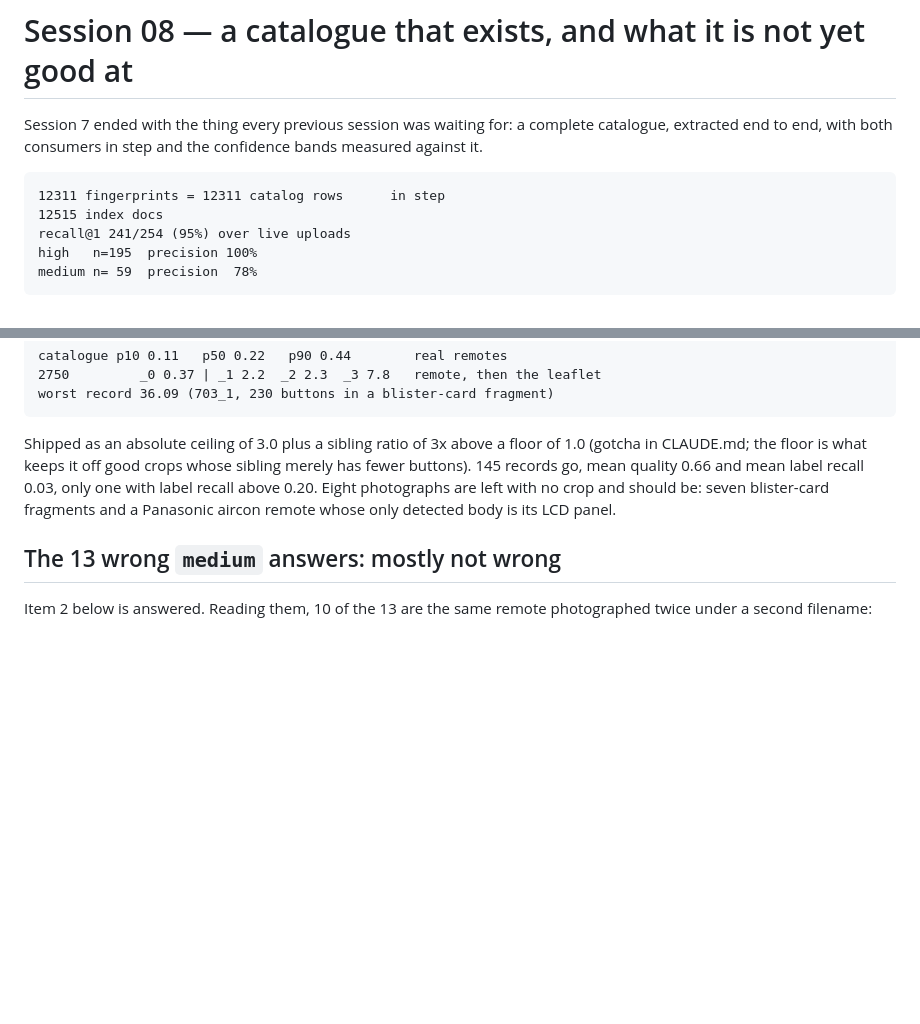
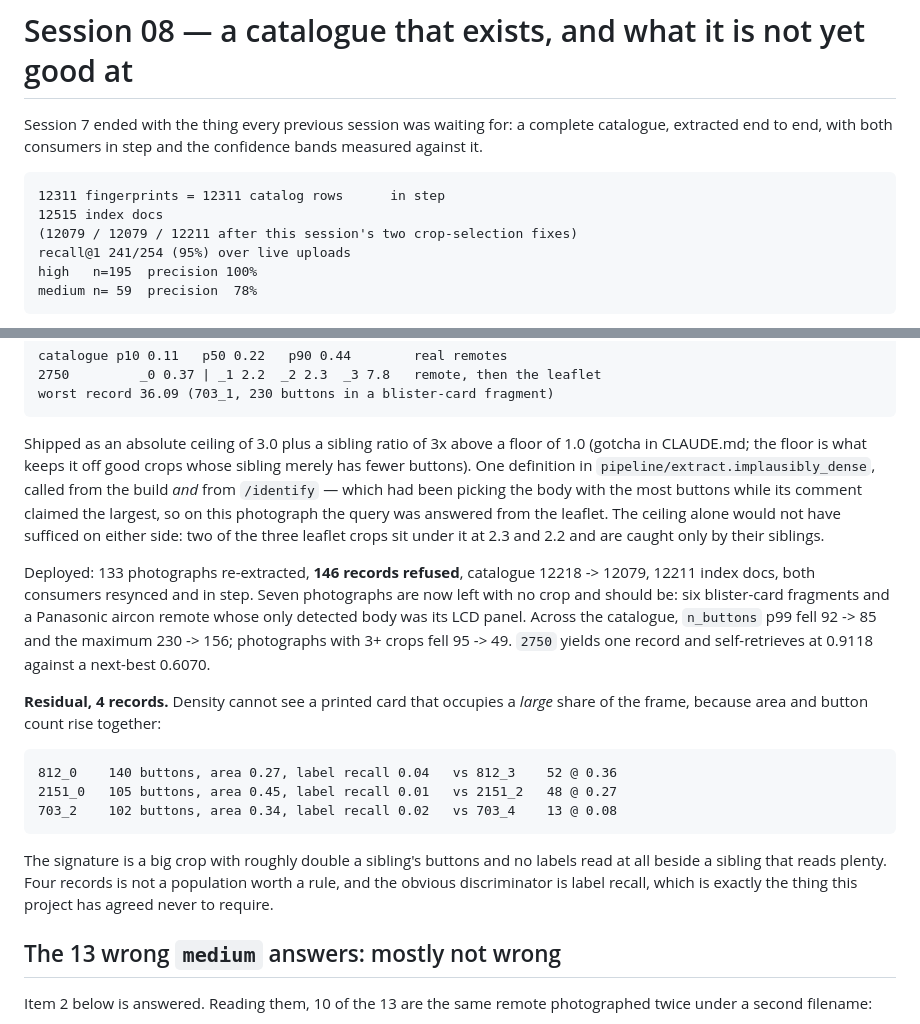
Before and after one commit to mSnus/rcu-detector, a Markdown page: service-python/SESSION-08.md, 2 parts joined by grey strips. Drawn GitHub-style; blank space fills up the shorter version.

Commit message:
Record the leaflet measurements, the residual, and the new catalogue counts
Co-Authored-By: Claude Opus 5 <noreply@anthropic.com>
Claude-Session: https://claude.ai/code/session_01UUgfpfPytnmpH2BjbXn4Ua

```diff
--- a/service-python/SESSION-08.md
+++ b/service-python/SESSION-08.md
@@ -6,6 +6,7 @@ confidence bands measured against it.
 
     12311 fingerprints = 12311 catalog rows      in step
     12515 index docs
+    (12079 / 12079 / 12211 after this session's two crop-selection fixes)
     recall@1 241/254 (95%) over live uploads
     high   n=195  precision 100%
     medium n= 59  precision  78%
@@ -96,10 +97,33 @@ What separates them is **buttons per 1000 source pixels**:
 
 Shipped as an absolute ceiling of 3.0 plus a sibling ratio of 3x above a floor
 of 1.0 (gotcha in CLAUDE.md; the floor is what keeps it off good crops whose
-sibling merely has fewer buttons). 145 records go, mean quality 0.66 and mean
-label recall 0.03, only one with label recall above 0.20. Eight photographs are
-left with no crop and should be: seven blister-card fragments and a Panasonic
-aircon remote whose only detected body is its LCD panel.
+sibling merely has fewer buttons). One definition in
+`pipeline/extract.implausibly_dense`, called from the build *and* from
+`/identify` — which had been picking the body with the most buttons while its
+comment claimed the largest, so on this photograph the query was answered from
+the leaflet. The ceiling alone would not have sufficed on either side: two of
+the three leaflet crops sit under it at 2.3 and 2.2 and are caught only by
+their siblings.
+
+Deployed: 133 photographs re-extracted, **146 records refused**, catalogue
+12218 -> 12079, 12211 index docs, both consumers resynced and in step. Seven
+photographs are now left with no crop and should be: six blister-card
+fragments and a Panasonic aircon remote whose only detected body was its LCD
+panel. Across the catalogue, `n_buttons` p99 fell 92 -> 85 and the maximum
+230 -> 156; photographs with 3+ crops fell 95 -> 49. `2750` yields one record
+and self-retrieves at 0.9118 against a next-best 0.6070.
+
+**Residual, 4 records.** Density cannot see a printed card that occupies a
+*large* share of the frame, because area and button count rise together:
+
+    812_0    140 buttons, area 0.27, label recall 0.04   vs 812_3    52 @ 0.36
+    2151_0   105 buttons, area 0.45, label recall 0.01   vs 2151_2   48 @ 0.27
+    703_2    102 buttons, area 0.34, label recall 0.02   vs 703_4    13 @ 0.08
+
+The signature is a big crop with roughly double a sibling's buttons and no
+labels read at all beside a sibling that reads plenty. Four records is not a
+population worth a rule, and the obvious discriminator is label recall, which
+is exactly the thing this project has agreed never to require.
 
 ## The 13 wrong `medium` answers: mostly not wrong
 
```
Also changed, not shown: CLAUDE.md (+4 -2 lines).
